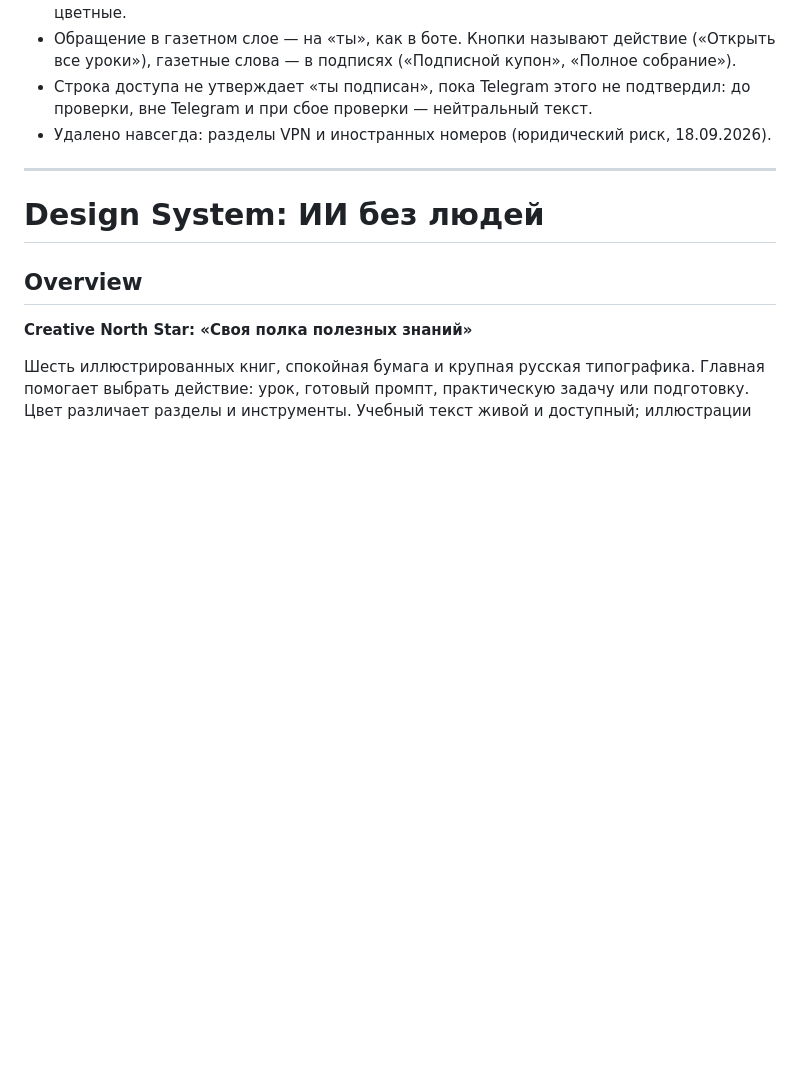
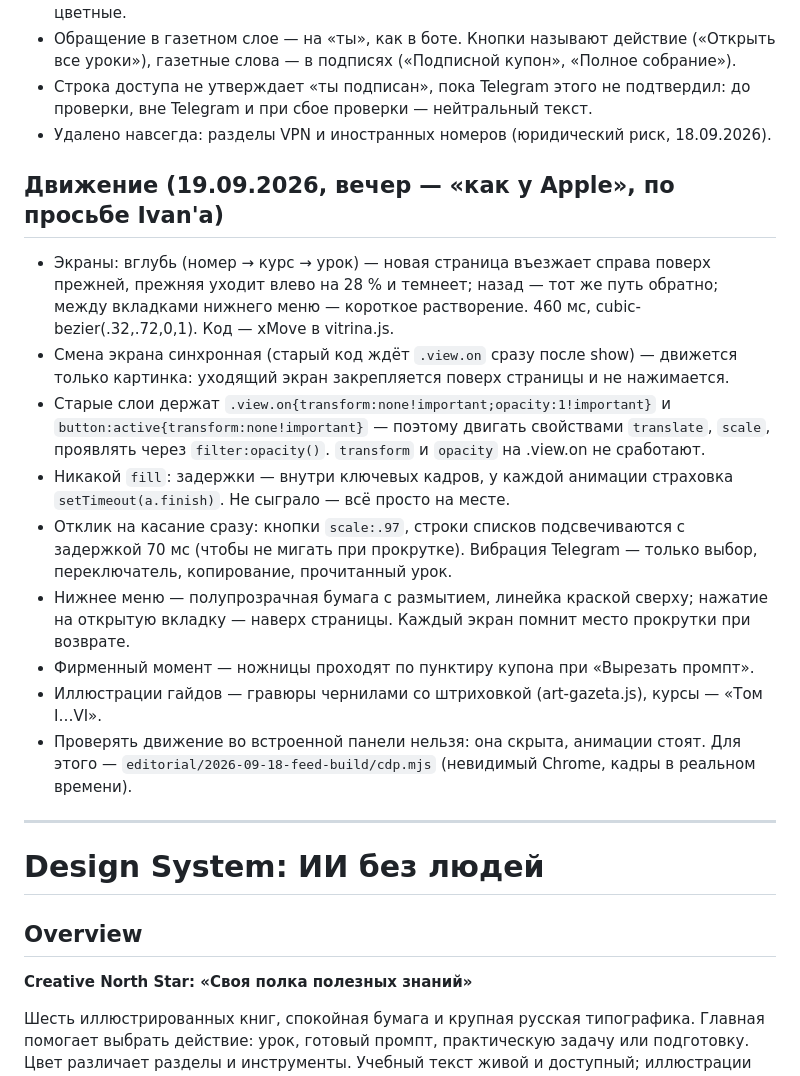
Before and after one commit to Ivan552776/ai-bez-lyudey, a Markdown page: DESIGN.md, the part around the change. GitHub-like rendering; blank space fills up the shorter version.

Commit message:
DESIGN.md: раздел «Движение» — правила переходов и отклика
Co-Authored-By: Claude Opus 5 <noreply@anthropic.com>

```diff
--- a/DESIGN.md
+++ b/DESIGN.md
@@ -413,6 +413,28 @@
   до проверки, вне Telegram и при сбое проверки — нейтральный текст.
 - Удалено навсегда: разделы VPN и иностранных номеров (юридический риск, 18.09.2026).
 
+## Движение (19.09.2026, вечер — «как у Apple», по просьбе Ivan'а)
+
+- Экраны: вглубь (номер → курс → урок) — новая страница въезжает справа поверх прежней,
+  прежняя уходит влево на 28 % и темнеет; назад — тот же путь обратно; между вкладками
+  нижнего меню — короткое растворение. 460 мс, cubic-bezier(.32,.72,0,1). Код — xMove в vitrina.js.
+- Смена экрана синхронная (старый код ждёт `.view.on` сразу после show) — движется только
+  картинка: уходящий экран закрепляется поверх страницы и не нажимается.
+- Старые слои держат `.view.on{transform:none!important;opacity:1!important}` и
+  `button:active{transform:none!important}` — поэтому двигать свойствами `translate`, `scale`,
+  проявлять через `filter:opacity()`. `transform` и `opacity` на .view.on не сработают.
+- Никакой `fill`: задержки — внутри ключевых кадров, у каждой анимации страховка
+  `setTimeout(a.finish)`. Не сыграло — всё просто на месте.
+- Отклик на касание сразу: кнопки `scale:.97`, строки списков подсвечиваются с задержкой
+  70 мс (чтобы не мигать при прокрутке). Вибрация Telegram — только выбор, переключатель,
+  копирование, прочитанный урок.
+- Нижнее меню — полупрозрачная бумага с размытием, линейка краской сверху; нажатие на
+  открытую вкладку — наверх страницы. Каждый экран помнит место прокрутки при возврате.
+- Фирменный момент — ножницы проходят по пунктиру купона при «Вырезать промпт».
+- Иллюстрации гайдов — гравюры чернилами со штриховкой (art-gazeta.js), курсы — «Том I…VI».
+- Проверять движение во встроенной панели нельзя: она скрыта, анимации стоят. Для этого —
+  `editorial/2026-09-18-feed-build/cdp.mjs` (невидимый Chrome, кадры в реальном времени).
+
 ---
 
 
```
